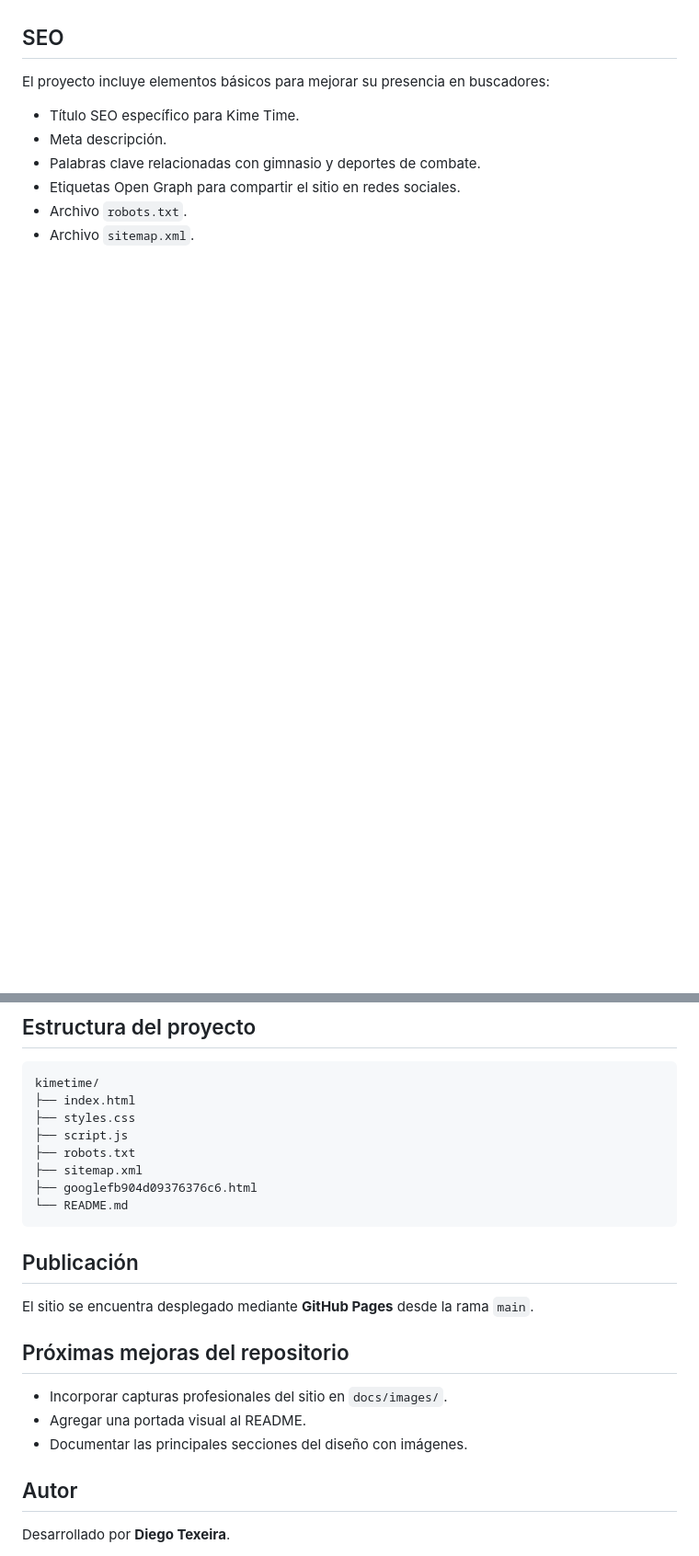
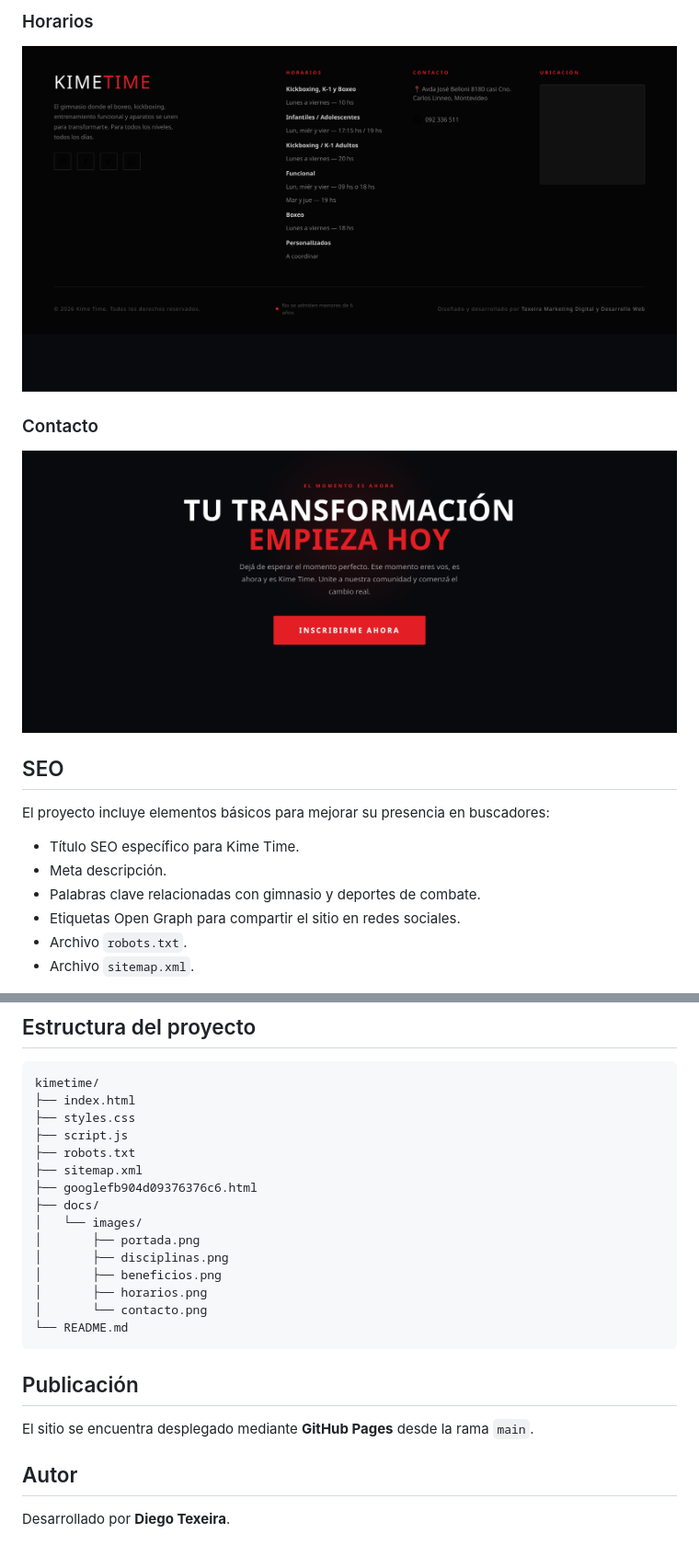
Before and after one commit to Diego21286/kimetime, a Markdown page: README.md, 2 parts joined by grey strips. Shown at 92% size. Drawn GitHub-style; pictures changed too: docs/images/contacto.png (added), docs/images/horarios.png (added); blank space fills up the shorter version.

Commit message:
Agrega capturas de Kime Time al README

````diff
--- a/README.md
+++ b/README.md
@@ -44,3 +58,11 @@ Crear una presencia digital moderna para el gimnasio que permita:
+### Horarios
+
+![Kime Time - Horarios](docs/images/horarios.png)
+
+### Contacto
+
+![Kime Time - Contacto](docs/images/contacto.png)
+
 ## SEO
 
 El proyecto incluye elementos básicos para mejorar su presencia en buscadores:
@@ -62,6 +84,13 @@ kimetime/
 ├── robots.txt
 ├── sitemap.xml
 ├── googlefb904d09376376c6.html
+├── docs/
+│   └── images/
+│       ├── portada.png
+│       ├── disciplinas.png
+│       ├── beneficios.png
+│       ├── horarios.png
+│       └── contacto.png
 └── README.md
 ```
 
@@ -69,12 +98,6 @@ kimetime/
 
 El sitio se encuentra desplegado mediante **GitHub Pages** desde la rama `main`.
 
-## Próximas mejoras del repositorio
-
-- Incorporar capturas profesionales del sitio en `docs/images/`.
-- Agregar una portada visual al README.
-- Documentar las principales secciones del diseño con imágenes.
-
 ## Autor
 
 Desarrollado por **Diego Texeira**.
````
Also changed, not shown: other parts of README.md (+14 -0 lines), docs/images/beneficios.png (added), docs/images/disciplinas.png (added), docs/images/portada.png (added).
